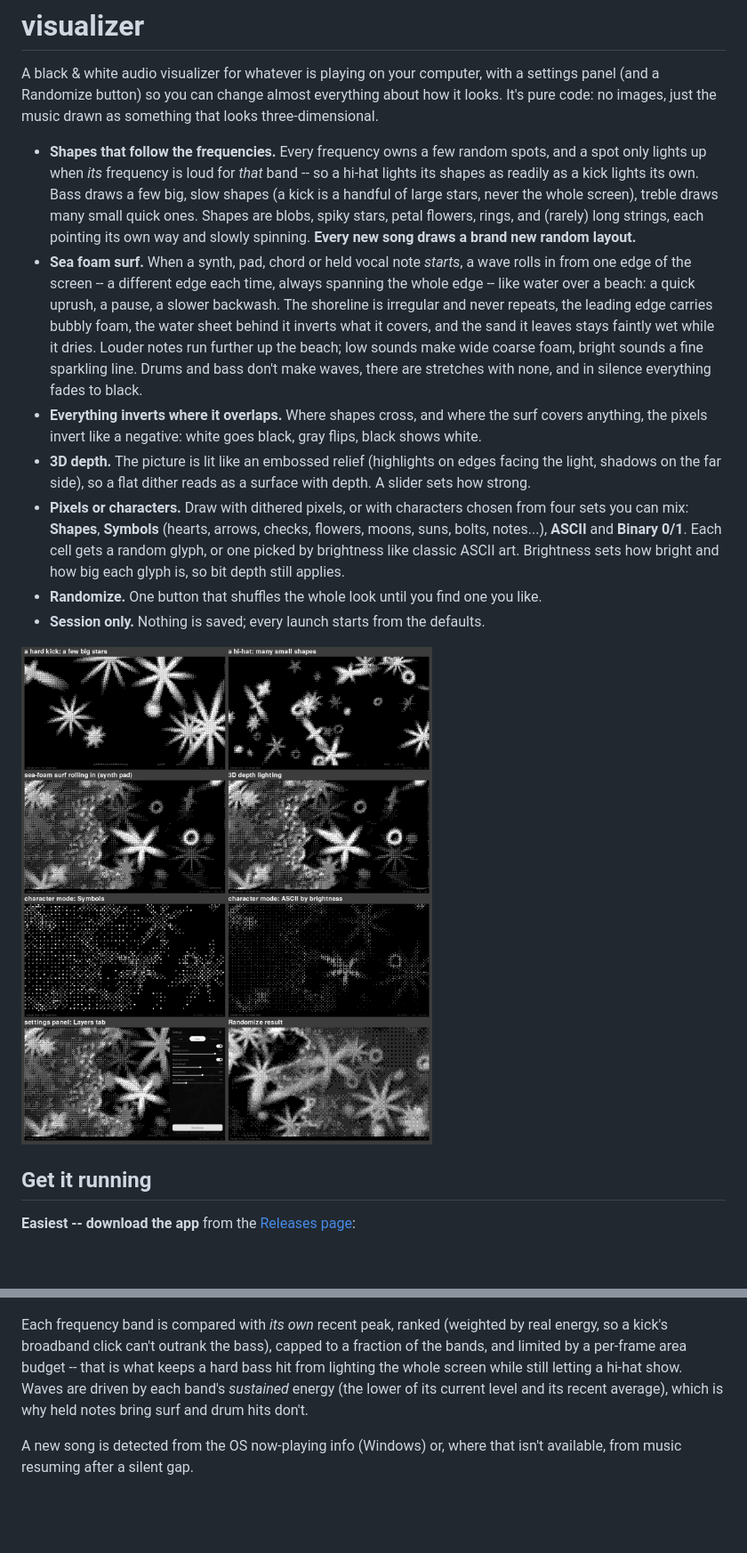
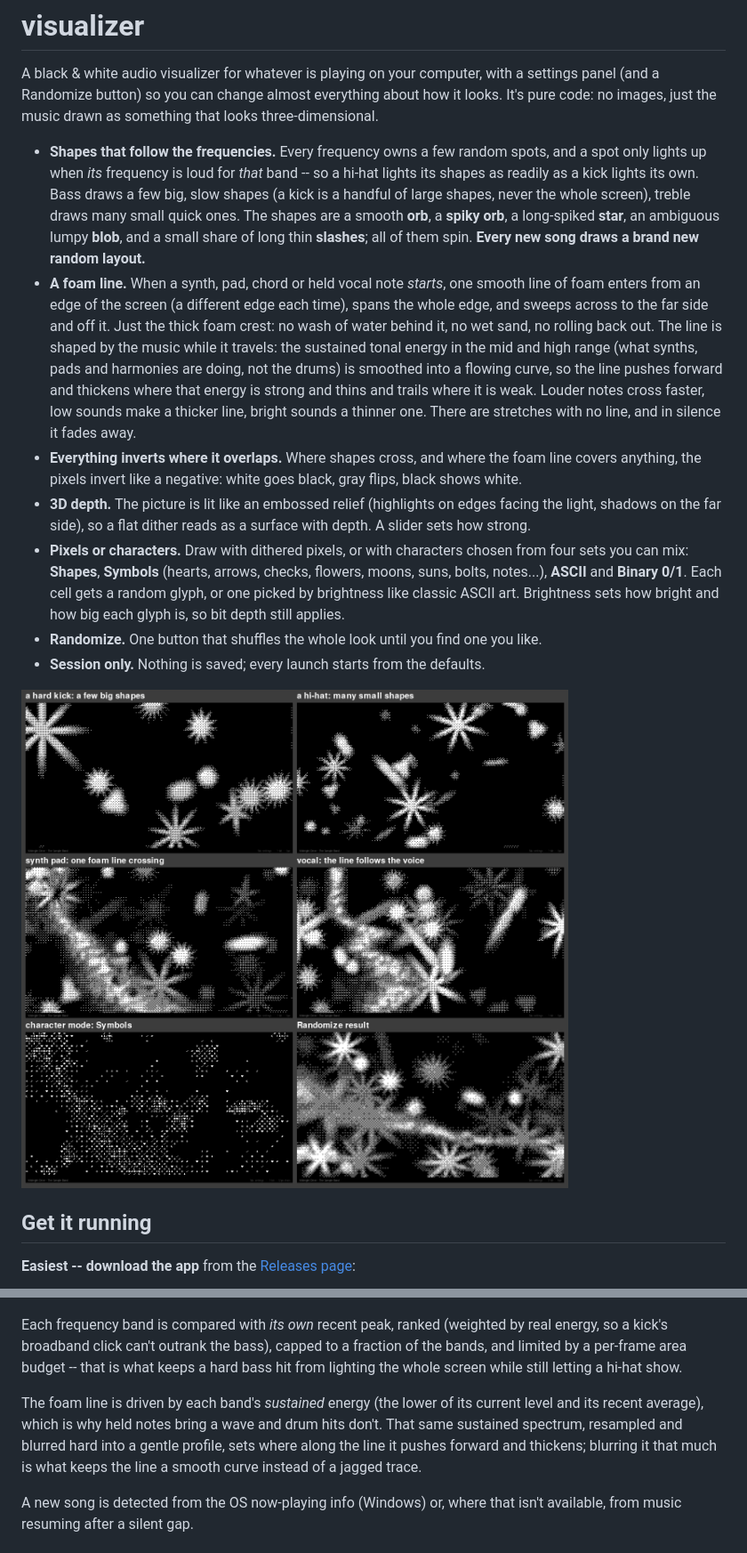
Before and after one commit to karunalk97-sketch/visualizer, a Markdown page: README.md, 2 parts joined by grey strips. Shown at 89% size. Drawn GitHub-style; pictures changed too: docs/samples.png; blank space fills up the shorter version.

```diff
--- a/README.md
+++ b/README.md
@@ -8,22 +8,23 @@ looks three-dimensional.
 - **Shapes that follow the frequencies.** Every frequency owns a few random spots,
   and a spot only lights up when *its* frequency is loud for *that* band -- so a
   hi-hat lights its shapes as readily as a kick lights its own. Bass draws a few big,
-  slow shapes (a kick is a handful of large stars, never the whole screen), treble
-  draws many small quick ones. Shapes are blobs, spiky stars, petal flowers, rings,
-  and (rarely) long strings, each pointing its own way and slowly spinning. **Every
-  new song draws a brand new random layout.**
-- **Sea foam surf.** When a synth, pad, chord or held vocal note *starts*, a wave
-  rolls in from one edge of the screen -- a different edge each time, always
-  spanning the whole edge -- like water over a beach: a quick uprush, a pause, a
-  slower backwash. The shoreline is irregular and never repeats, the leading edge
-  carries bubbly foam, the water sheet behind it inverts what it covers, and the
-  sand it leaves stays faintly wet while it dries. Louder notes run further up the
-  beach; low sounds make wide coarse foam, bright sounds a fine sparkling line.
-  Drums and bass don't make waves, there are stretches with none, and in silence
-  everything fades to black.
-- **Everything inverts where it overlaps.** Where shapes cross, and where the surf
-  covers anything, the pixels invert like a negative: white goes black, gray flips,
-  black shows white.
+  slow shapes (a kick is a handful of large shapes, never the whole screen), treble
+  draws many small quick ones. The shapes are a smooth **orb**, a **spiky orb**, a
+  long-spiked **star**, an ambiguous lumpy **blob**, and a small share of long thin
+  **slashes**; all of them spin. **Every new song draws a brand new random layout.**
+- **A foam line.** When a synth, pad, chord or held vocal note *starts*, one smooth
+  line of foam enters from an edge of the screen (a different edge each time),
+  spans the whole edge, and sweeps across to the far side and off it. Just the
+  thick foam crest: no wash of water behind it, no wet sand, no rolling back out.
+  The line is shaped by the music while it travels: the sustained tonal energy in
+  the mid and high range (what synths, pads and harmonies are doing, not the
+  drums) is smoothed into a flowing curve, so the line pushes forward and
+  thickens where that energy is strong and thins and trails where it is weak.
+  Louder notes cross faster, low sounds make a thicker line, bright sounds a
+  thinner one. There are stretches with no line, and in silence it fades away.
+- **Everything inverts where it overlaps.** Where shapes cross, and where the foam
+  line covers anything, the pixels invert like a negative: white goes black, gray
+  flips, black shows white.
 - **3D depth.** The picture is lit like an embossed relief (highlights on edges
   facing the light, shadows on the far side), so a flat dither reads as a surface
   with depth. A slider sets how strong.
@@ -109,8 +110,12 @@ Each frequency band is compared with *its own* recent peak, ranked (weighted by
 real energy, so a kick's broadband click can't outrank the bass), capped to a
 fraction of the bands, and limited by a per-frame area budget -- that is what keeps
 a hard bass hit from lighting the whole screen while still letting a hi-hat show.
-Waves are driven by each band's *sustained* energy (the lower of its current level
-and its recent average), which is why held notes bring surf and drum hits don't.
+
+The foam line is driven by each band's *sustained* energy (the lower of its current
+level and its recent average), which is why held notes bring a wave and drum hits
+don't. That same sustained spectrum, resampled and blurred hard into a gentle
+profile, sets where along the line it pushes forward and thickens; blurring it that
+much is what keeps the line a smooth curve instead of a jagged trace.
 
 A new song is detected from the OS now-playing info (Windows) or, where that isn't
 available, from music resuming after a silent gap.
```
Also changed, not shown: other parts of README.md (+4 -4 lines), 7 other files.
